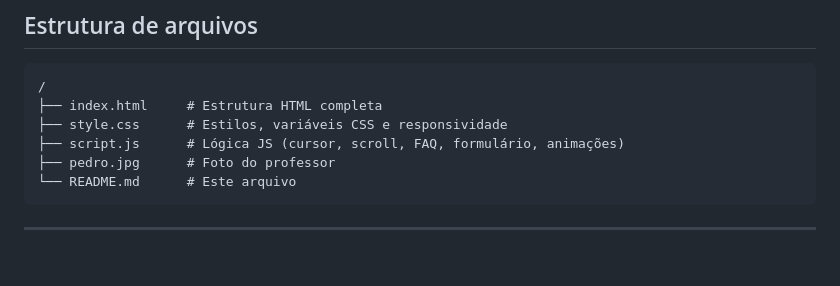
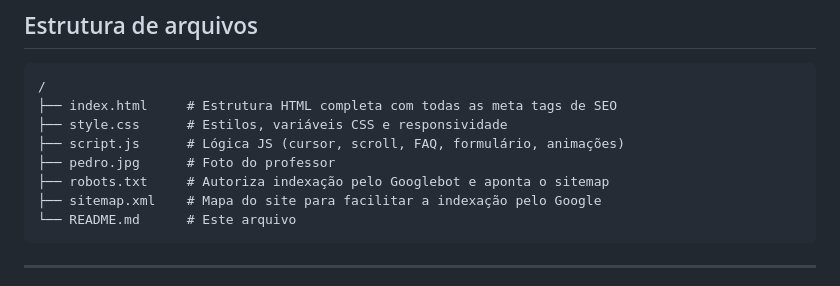
Before and after one commit to samuzaum/Pex-ProfessorPedro, a Markdown page: README.md, the part around the change. GitHub-like rendering; blank space fills up the shorter version.

Commit message:
Update README with SEO meta tags and sitemap info

````diff
--- a/README.md
+++ b/README.md
@@ -73,10 +73,12 @@ Sem frameworks ou dependências de build — o projeto roda diretamente no naveg
 
 ```
 /
-├── index.html     # Estrutura HTML completa
+├── index.html     # Estrutura HTML completa com todas as meta tags de SEO
 ├── style.css      # Estilos, variáveis CSS e responsividade
 ├── script.js      # Lógica JS (cursor, scroll, FAQ, formulário, animações)
 ├── pedro.jpg      # Foto do professor
+├── robots.txt     # Autoriza indexação pelo Googlebot e aponta o sitemap
+├── sitemap.xml    # Mapa do site para facilitar a indexação pelo Google
 └── README.md      # Este arquivo
 ```
 
````
